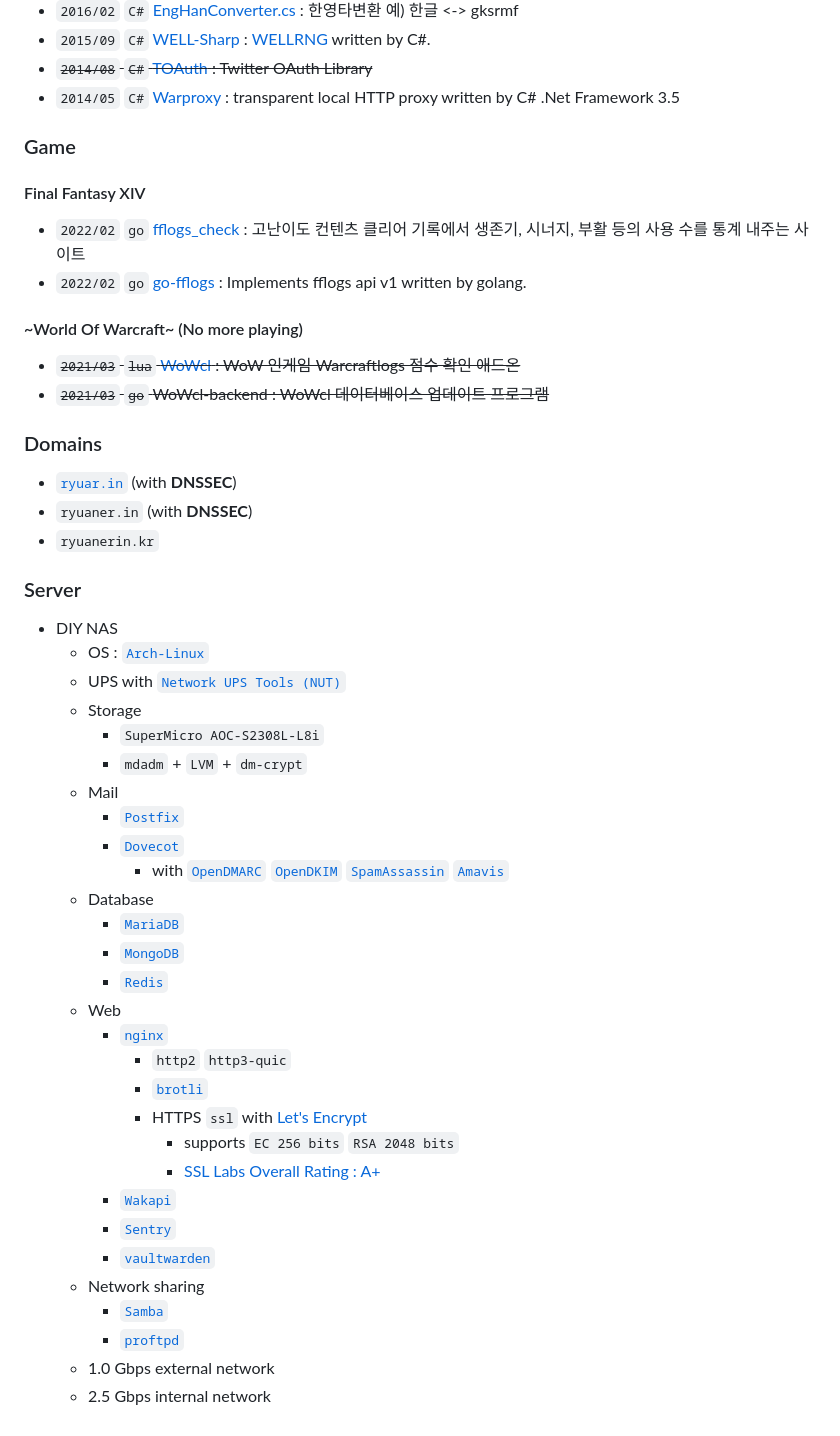
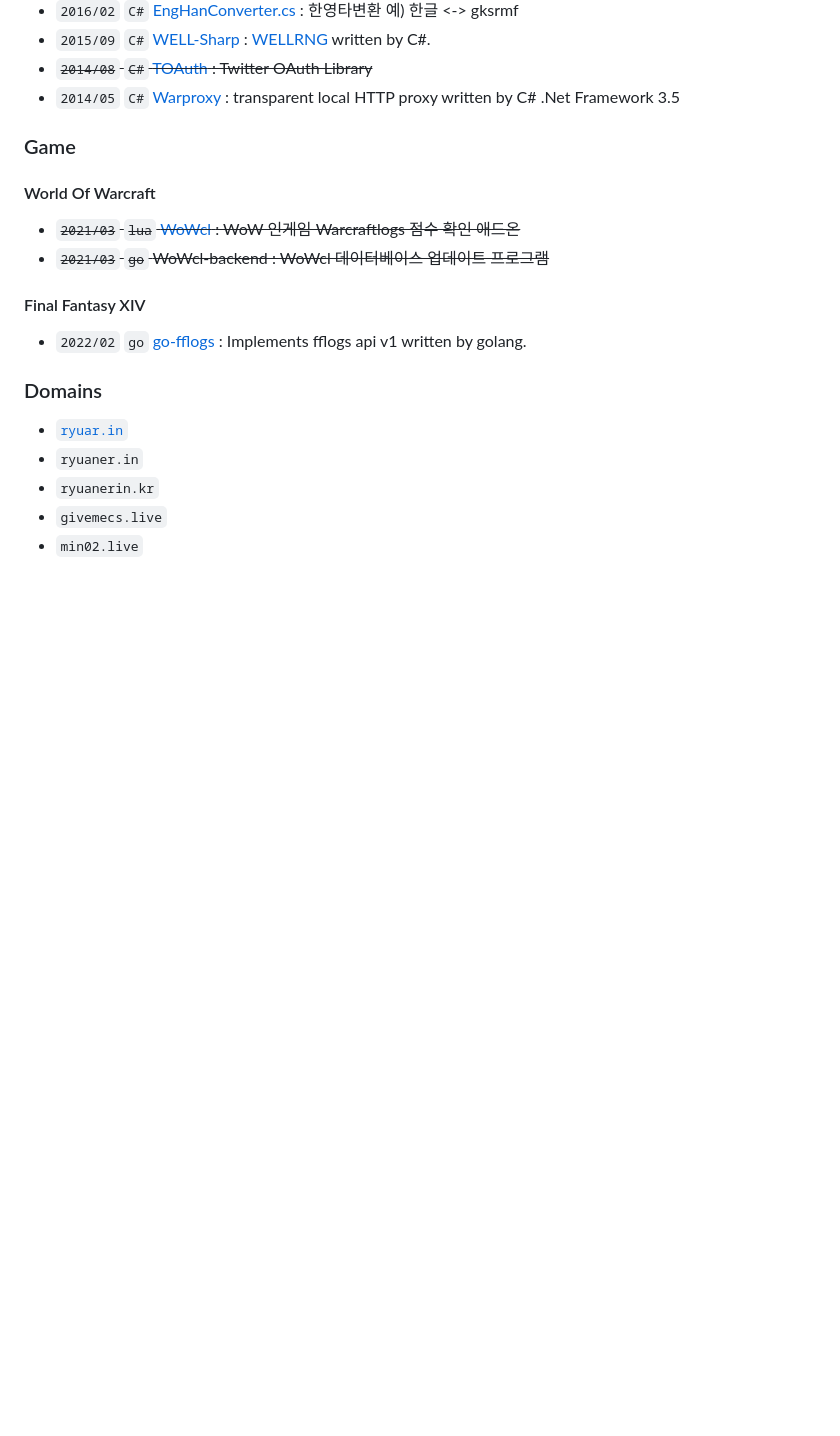
Before and after one commit to RyuaNerin/portfolio, a Markdown page: readme.md, the part around one of its changes. Rendered like a GitHub page; blank space fills up the shorter version.

```diff
--- a/readme.md
+++ b/readme.md
@@ -120,50 +91,19 @@
 
 ### Game
 
+#### World Of Warcraft
+
+- ~~`2021/03` `lua` [WoWcl](https://wowcl.ryuar.in/) : WoW 인게임 Warcraftlogs 점수 확인 애드온~~
+- ~~`2021/03` `go`  WoWcl-backend : WoWcl 데이터베이스 업데이트 프로그램~~
+
 #### Final Fantasy XIV
 
--   `2022/02` `go`  [fflogs_check](https://github.com/RyuaNerin/fflogs_check) : 고난이도 컨텐츠 클리어 기록에서 생존기, 시너지, 부활 등의 사용 수를 통계 내주는 사이트
 -   `2022/02` `go`  [go-fflogs](https://github.com/RyuaNerin/go-fflogs) : Implements fflogs api v1 written by golang.
-
-#### ~World Of Warcraft~ (No more playing)
-
-- ~~`2021/03` `lua` [WoWcl](https://wowcl.ryuar.in/) : WoW 인게임 Warcraftlogs 점수 확인 애드온~~
-- ~~`2021/03` `go` WoWcl-backend : WoWcl 데이터베이스 업데이트 프로그램~~
 
 ### Domains
 
-- [`ryuar.in`](https://ryuar.in) (with **DNSSEC**)
-- `ryuaner.in` (with **DNSSEC**)
+- [`ryuar.in`](https://ryuar.in)
+- `ryuaner.in`
 - `ryuanerin.kr`
-
-### Server
-
-- DIY NAS
-    - OS : [`Arch-Linux`](https://archlinux.org/)
-    - UPS with [`Network UPS Tools (NUT)`](https://networkupstools.org/)
-    - Storage
-        - `SuperMicro AOC-S2308L-L8i`
-        - `mdadm` + `LVM` + `dm-crypt`
-    - Mail
-        - [`Postfix`](https://www.postfix.org/)
-        - [`Dovecot`](https://www.dovecot.org/)
-            - with [`OpenDMARC`](http://www.trusteddomain.org/opendmarc/) [`OpenDKIM`](http://www.trusteddomain.org/opendmarc/) [`SpamAssassin`](https://spamassassin.apache.org/) [`Amavis`](https://www.ijs.si/software/amavisd/)
-    - Database
-        - [`MariaDB`](https://mariadb.org/)
-        - [`MongoDB`](https://www.mongodb.com/)
-        - [`Redis`](https://redis.io/)
-    - Web
-        - [`nginx`](https://www.nginx.com/)
-            - `http2` `http3-quic`
-            - [`brotli`](https://github.com/google/brotli/)
-            - HTTPS `ssl` with [Let's Encrypt](https://letsencrypt.org/)
-                - supports `EC 256 bits` `RSA 2048 bits`
-                - [SSL Labs Overall Rating : A+](https://www.ssllabs.com/ssltest/analyze.html?d=ryuar.in&hideResults=on)
-        - [`Wakapi`](https://github.com/muety/wakapi/)
-        - [`Sentry`](https://sentry.io/)
-        - [`vaultwarden`](https://github.com/dani-garcia/vaultwarden/)
-    - Network sharing
-        - [`Samba`](https://www.samba.org/)
-        - [`proftpd`](http://www.proftpd.org/)
-    - 1.0 Gbps external network
-    - 2.5 Gbps internal network
+- `givemecs.live`
+- `min02.live`
```
Also changed, not shown: other parts of readme.md (+4 -33 lines).
